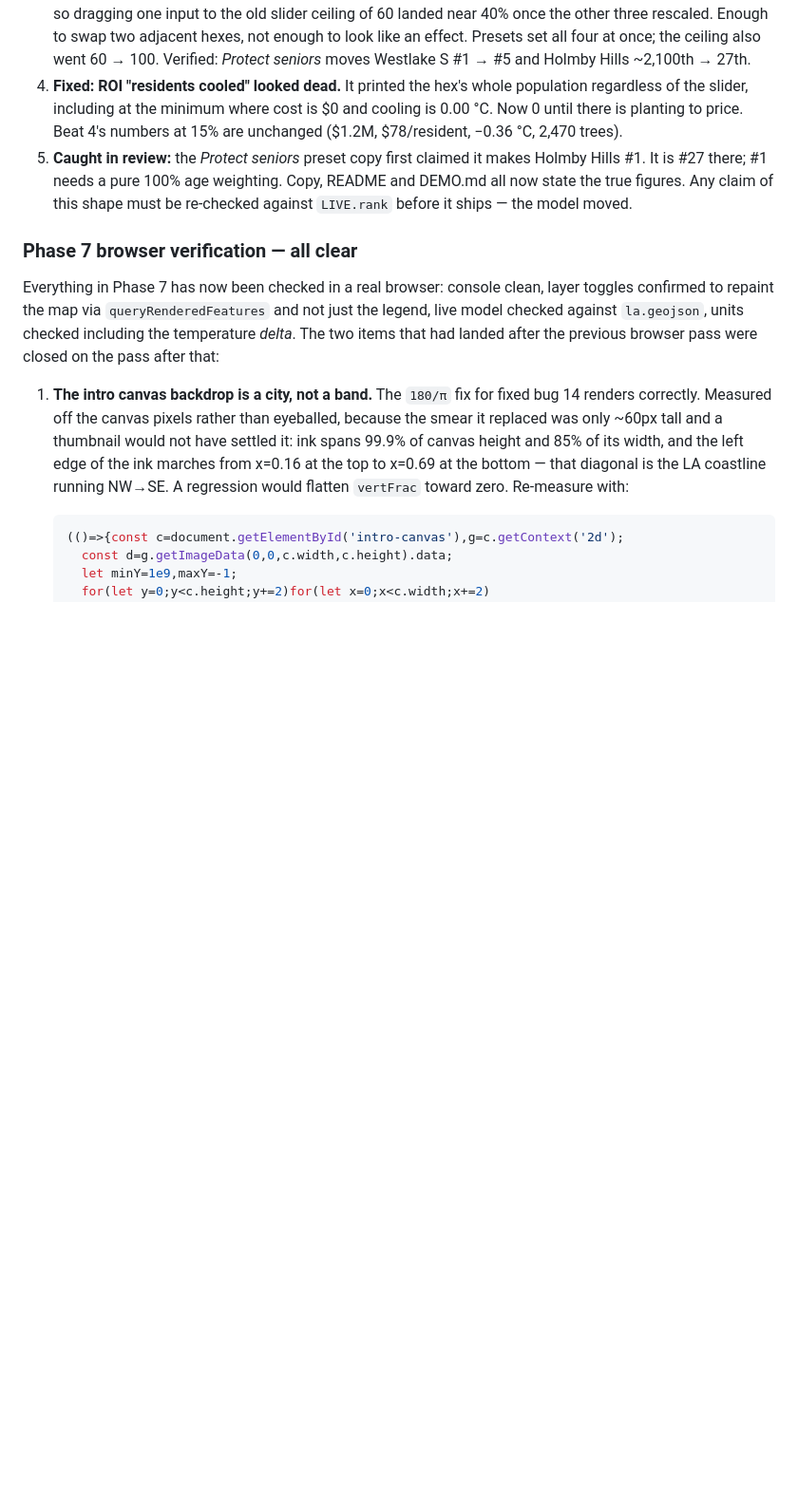
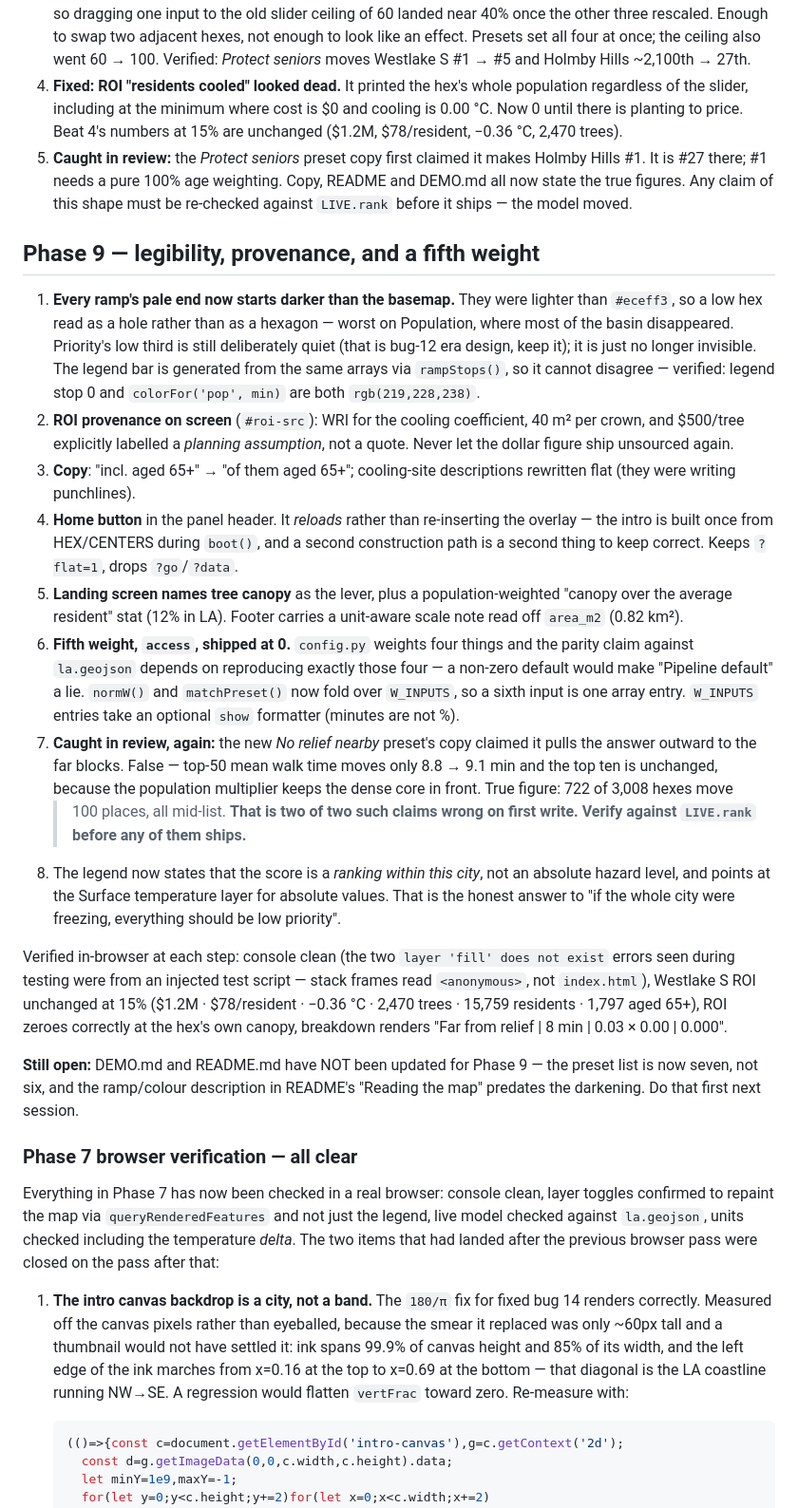
Before and after one commit to advikar/coolequity, a Markdown page: STATUS.md, the part around the change. Shown at 95% size. GitHub-like rendering; blank space fills up the shorter version.

Commit message:
Record Phase 9, and flag that DEMO.md and README.md still lag it
The docs are the thing that goes stale fastest between sessions, so the gap is
written down rather than left to be rediscovered.

```diff
--- a/STATUS.md
+++ b/STATUS.md
@@ -232,6 +232,54 @@ in other than being dropped on a map.
    README and DEMO.md all now state the true figures. Any claim of this shape
    must be re-checked against `LIVE.rank` before it ships — the model moved.
 
+## Phase 9 — legibility, provenance, and a fifth weight
+
+1. **Every ramp's pale end now starts darker than the basemap.** They were
+   lighter than `#eceff3`, so a low hex read as a hole rather than as a hexagon
+   — worst on Population, where most of the basin disappeared. Priority's low
+   third is still deliberately quiet (that is bug-12 era design, keep it); it is
+   just no longer invisible. The legend bar is generated from the same arrays via
+   `rampStops()`, so it cannot disagree — verified: legend stop 0 and
+   `colorFor('pop', min)` are both `rgb(219,228,238)`.
+2. **ROI provenance on screen** (`#roi-src`): WRI for the cooling coefficient,
+   40 m² per crown, and $500/tree explicitly labelled a *planning assumption*,
+   not a quote. Never let the dollar figure ship unsourced again.
+3. **Copy**: "incl. aged 65+" → "of them aged 65+"; cooling-site descriptions
+   rewritten flat (they were writing punchlines).
+4. **Home button** in the panel header. It *reloads* rather than re-inserting the
+   overlay — the intro is built once from HEX/CENTERS during `boot()`, and a
+   second construction path is a second thing to keep correct. Keeps `?flat=1`,
+   drops `?go`/`?data`.
+5. **Landing screen names tree canopy** as the lever, plus a
+   population-weighted "canopy over the average resident" stat (12% in LA).
+   Footer carries a unit-aware scale note read off `area_m2` (0.82 km²).
+6. **Fifth weight, `access`, shipped at 0.** `config.py` weights four things and
+   the parity claim against `la.geojson` depends on reproducing exactly those
+   four — a non-zero default would make "Pipeline default" a lie. `normW()` and
+   `matchPreset()` now fold over `W_INPUTS`, so a sixth input is one array entry.
+   `W_INPUTS` entries take an optional `show` formatter (minutes are not %).
+7. **Caught in review, again:** the new *No relief nearby* preset's copy claimed
+   it pulls the answer outward to the far blocks. False — top-50 mean walk time
+   moves only 8.8 → 9.1 min and the top ten is unchanged, because the population
+   multiplier keeps the dense core in front. True figure: 722 of 3,008 hexes move
+   >100 places, all mid-list. **That is two of two such claims wrong on first
+   write. Verify against `LIVE.rank` before any of them ships.**
+8. The legend now states that the score is a *ranking within this city*, not an
+   absolute hazard level, and points at the Surface temperature layer for
+   absolute values. That is the honest answer to "if the whole city were
+   freezing, everything should be low priority".
+
+Verified in-browser at each step: console clean (the two `layer 'fill' does not
+exist` errors seen during testing were from an injected test script — stack
+frames read `<anonymous>`, not `index.html`), Westlake S ROI unchanged at 15%
+($1.2M · $78/resident · −0.36 °C · 2,470 trees · 15,759 residents · 1,797 aged
+65+), ROI zeroes correctly at the hex's own canopy, breakdown renders
+"Far from relief | 8 min | 0.03 × 0.00 | 0.000".
+
+**Still open:** DEMO.md and README.md have NOT been updated for Phase 9 — the
+preset list is now seven, not six, and the ramp/colour description in README's
+"Reading the map" predates the darkening. Do that first next session.
+
 ### Phase 7 browser verification — all clear
 
 Everything in Phase 7 has now been checked in a real browser: console clean,
```
